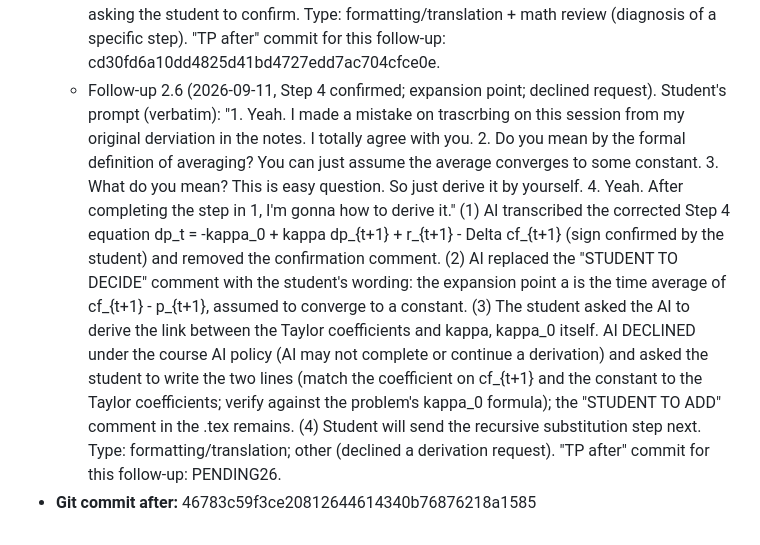
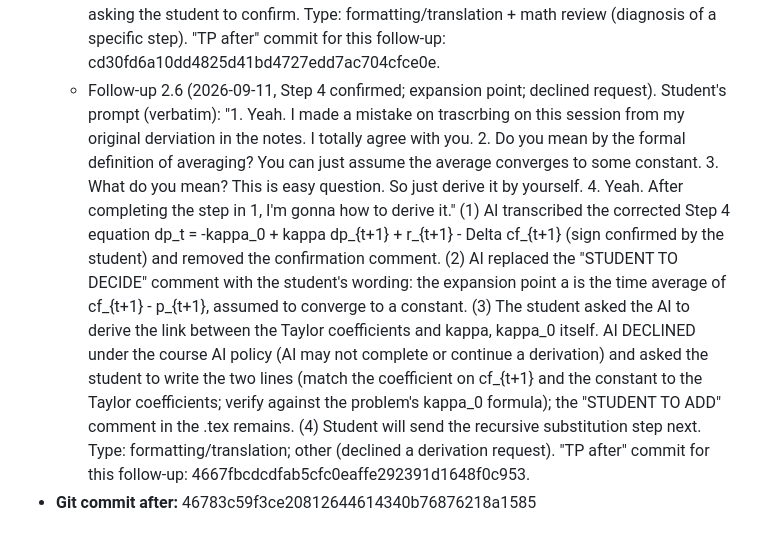
Before and after one commit to Joon1Bae/AP-PS1, a Markdown page: AI_INTERACTIONS.md, the part around the change. Rendered like a GitHub page.

Commit message:
TP record: Q1a - follow-up 2.6 after hash

```diff
--- a/AI_INTERACTIONS.md
+++ b/AI_INTERACTIONS.md
@@ -48,5 +48,5 @@ where the small letter stands for the log of capital, i.e., log(R_t+1) = r_t+1."
   - Follow-up 2.3 (2026-09-11, Step 3). Student's prompt (verbatim): "And then, please apply Talyor approximation on the RHS of (3), with x = cf - p and a = cf - p ^ bar. and rearranging the term, we get p_t = k_0 + (1-k) * cf_t+1 - r_t+1 + k*p_t+1". AI transcribed, as "Step 3", the sentence "applying (4) to the RHS of (3) with x = cf_{t+1} - p_{t+1} and a = cf-bar - p-bar, and rearranging" followed by the student's stated result p_t = kappa_0 + (1-kappa) cf_{t+1} - r_{t+1} + kappa p_{t+1}. AI did NOT write out the intermediate substitution/rearrangement algebra (the student did not provide it). AI checked the stated result: it is correct given the problem statement's definitions kappa = 1/(1+e^{dp-bar}) and kappa_0 = -log(kappa) - (1-kappa) log(1/kappa - 1) with a = dp-bar. AI flagged (comment in .tex and in chat) that the derivation does not yet state how kappa and kappa_0 arise from the Taylor coefficients log(1+e^a) and e^a/(1+e^a), and that the intermediate line is absent; both left to the student. Type: formatting/translation + math review (check of a stated step; omission identified). "TP after" commit for this follow-up: 3a28933f812b91af5987d7b19f1eb1ea89d98f3d.
   - Follow-up 2.4 (2026-09-11, definitions of kappa and kappa_0). Student's prompt (verbatim): "Please write down the definition of k and k0 at the end of equation (5). You can add "where k = blur blur blur and k0 = blur blur blur" or something like that in a formal manner." AI appended, after the price recursion, a "where" clause stating kappa = 1/(1+e^a) and kappa_0 = -log(kappa) - (1-kappa) log(1/kappa - 1), copied from the definitions given in the problem statement (ps1.pdf, Question 1a), with dp-bar identified with the student's expansion point a = cf-bar - p-bar. AI did NOT derive these from the Taylor coefficients and did NOT show that the coefficients of Step 2 reduce to them; a comment in the .tex records that this link remains for the student to write. AI told the student in chat that it would only transcribe the problem statement's definitions and not supply the derivation-side link. Type: formatting/translation (transcription of definitions from the problem statement). "TP after" commit for this follow-up: 5031d29927f7c992759a326c31f6d308670384ac.
   - Follow-up 2.5 (2026-09-11, Step 4). Student's prompt (verbatim): "From the equation (5), by substracting cf_t on each side and multiplying -1 on both side, we get cf_t - p_t := dp_t = -k0 -k dp_t+1 + r_t+1 - delta_cf_t+1 where delta_cf_h+h = cf_t+g - cf_t." AI transcribed, as "Step 4", the described operation (subtract cf_t, multiply by -1) and the definitions dp_t := cf_t - p_t and Delta cf_{t+1} := cf_{t+1} - cf_t (the student's "delta_cf_h+h = cf_t+g - cf_t" read as an obvious typo for Delta cf_{t+1} = cf_{t+1} - cf_t). AI identified a sign error in the student's resulting equation: the coefficient on dp_{t+1} should be +kappa, not -kappa (collecting -(1-kappa) cf_{t+1} + cf_t - kappa p_{t+1} gives -Delta cf_{t+1} + kappa dp_{t+1}); AI explained this in chat, did NOT transcribe or correct the equation, and left a comment in the .tex asking the student to confirm. Type: formatting/translation + math review (diagnosis of a specific step). "TP after" commit for this follow-up: cd30fd6a10dd4825d41bd4727edd7ac704cfce0e.
-  - Follow-up 2.6 (2026-09-11, Step 4 confirmed; expansion point; declined request). Student's prompt (verbatim): "1. Yeah. I made a mistake on trascrbing on this session from my original derviation in the notes. I totally agree with you. 2. Do you mean by the formal definition of averaging? You can just assume the average converges to some constant. 3. What do you mean? This is easy question. So just derive it by yourself. 4. Yeah. After completing the step in 1, I'm gonna how to derive it." (1) AI transcribed the corrected Step 4 equation dp_t = -kappa_0 + kappa dp_{t+1} + r_{t+1} - Delta cf_{t+1} (sign confirmed by the student) and removed the confirmation comment. (2) AI replaced the "STUDENT TO DECIDE" comment with the student's wording: the expansion point a is the time average of cf_{t+1} - p_{t+1}, assumed to converge to a constant. (3) The student asked the AI to derive the link between the Taylor coefficients and kappa, kappa_0 itself. AI DECLINED under the course AI policy (AI may not complete or continue a derivation) and asked the student to write the two lines (match the coefficient on cf_{t+1} and the constant to the Taylor coefficients; verify against the problem's kappa_0 formula); the "STUDENT TO ADD" comment in the .tex remains. (4) Student will send the recursive substitution step next. Type: formatting/translation; other (declined a derivation request). "TP after" commit for this follow-up: PENDING26.
+  - Follow-up 2.6 (2026-09-11, Step 4 confirmed; expansion point; declined request). Student's prompt (verbatim): "1. Yeah. I made a mistake on trascrbing on this session from my original derviation in the notes. I totally agree with you. 2. Do you mean by the formal definition of averaging? You can just assume the average converges to some constant. 3. What do you mean? This is easy question. So just derive it by yourself. 4. Yeah. After completing the step in 1, I'm gonna how to derive it." (1) AI transcribed the corrected Step 4 equation dp_t = -kappa_0 + kappa dp_{t+1} + r_{t+1} - Delta cf_{t+1} (sign confirmed by the student) and removed the confirmation comment. (2) AI replaced the "STUDENT TO DECIDE" comment with the student's wording: the expansion point a is the time average of cf_{t+1} - p_{t+1}, assumed to converge to a constant. (3) The student asked the AI to derive the link between the Taylor coefficients and kappa, kappa_0 itself. AI DECLINED under the course AI policy (AI may not complete or continue a derivation) and asked the student to write the two lines (match the coefficient on cf_{t+1} and the constant to the Taylor coefficients; verify against the problem's kappa_0 formula); the "STUDENT TO ADD" comment in the .tex remains. (4) Student will send the recursive substitution step next. Type: formatting/translation; other (declined a derivation request). "TP after" commit for this follow-up: 4667fbcdcdfab5cfc0eaffe292391d1648f0c953.
 - **Git commit after:** 46783c59f3ce20812644614340b76876218a1585
```
